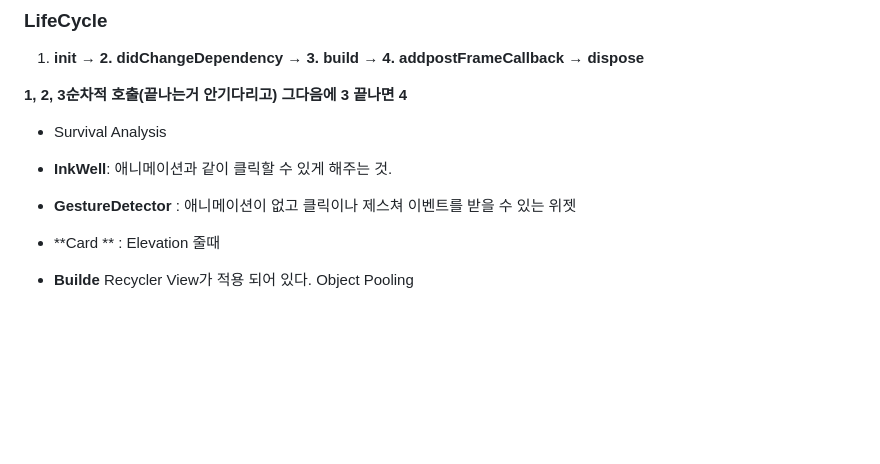
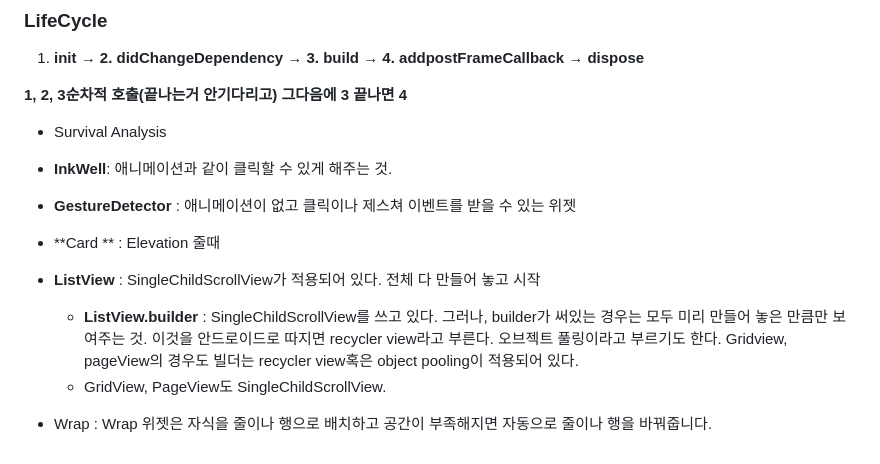
Before and after one commit to saanghyuk/flutter-nodejs-study, a Markdown page: README.md, the part around one of its changes. Rendered like a GitHub page; blank space fills up the shorter version.

```diff
--- a/README.md
+++ b/README.md
@@ -62,10 +63,10 @@ Took up from 2022/11/02
 
 - Survival Analysis
 
-
-
 - **InkWell**: 애니메이션과 같이 클릭할 수 있게 해주는 것.
 - **GestureDetector** : 애니메이션이 없고 클릭이나 제스쳐 이벤트를 받을 수 있는 위젯
 - **Card ** : Elevation 줄때
-
-- **Builde**  Recycler View가 적용 되어 있다. Object Pooling
+- **ListView** : SingleChildScrollView가 적용되어 있다. 전체 다 만들어 놓고 시작
+  - **ListView.builder** : SingleChildScrollView를 쓰고 있다. 그러나, builder가 써있는 경우는 모두 미리 만들어 놓은 만큼만 보여주는 것.  이것을 안드로이드로 따지면 recycler view라고 부른다. 오브젝트 풀링이라고 부르기도 한다. Gridview, pageView의 경우도 빌더는 recycler view혹은 object pooling이 적용되어 있다.
+  - GridView, PageView도 SingleChildScrollView.
+- Wrap : Wrap 위젯은 자식을 줄이나 행으로 배치하고 공간이 부족해지면 자동으로 줄이나 행을 바꿔줍니다.
```
Also changed, not shown: other parts of README.md (+2 -1 lines).
